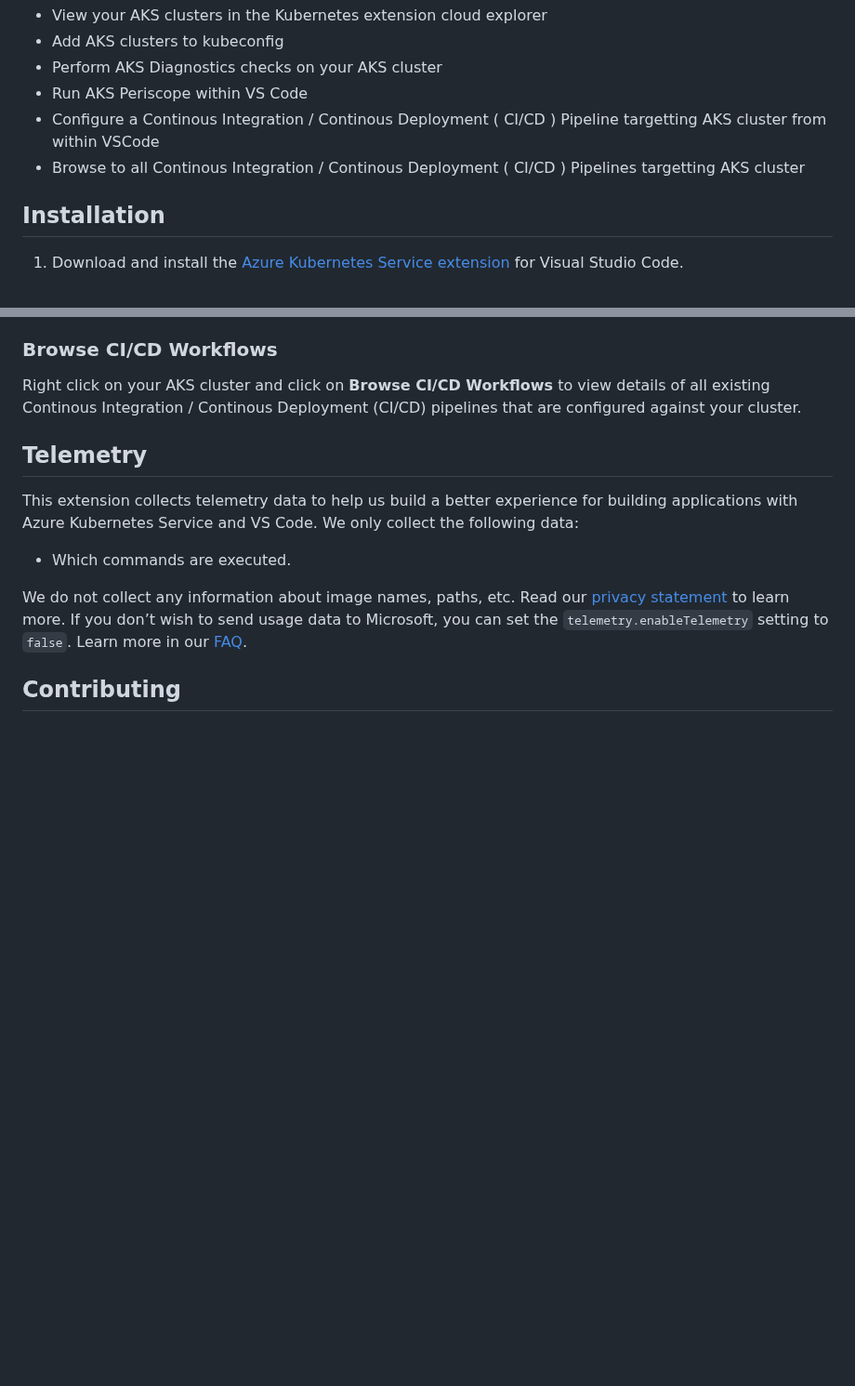
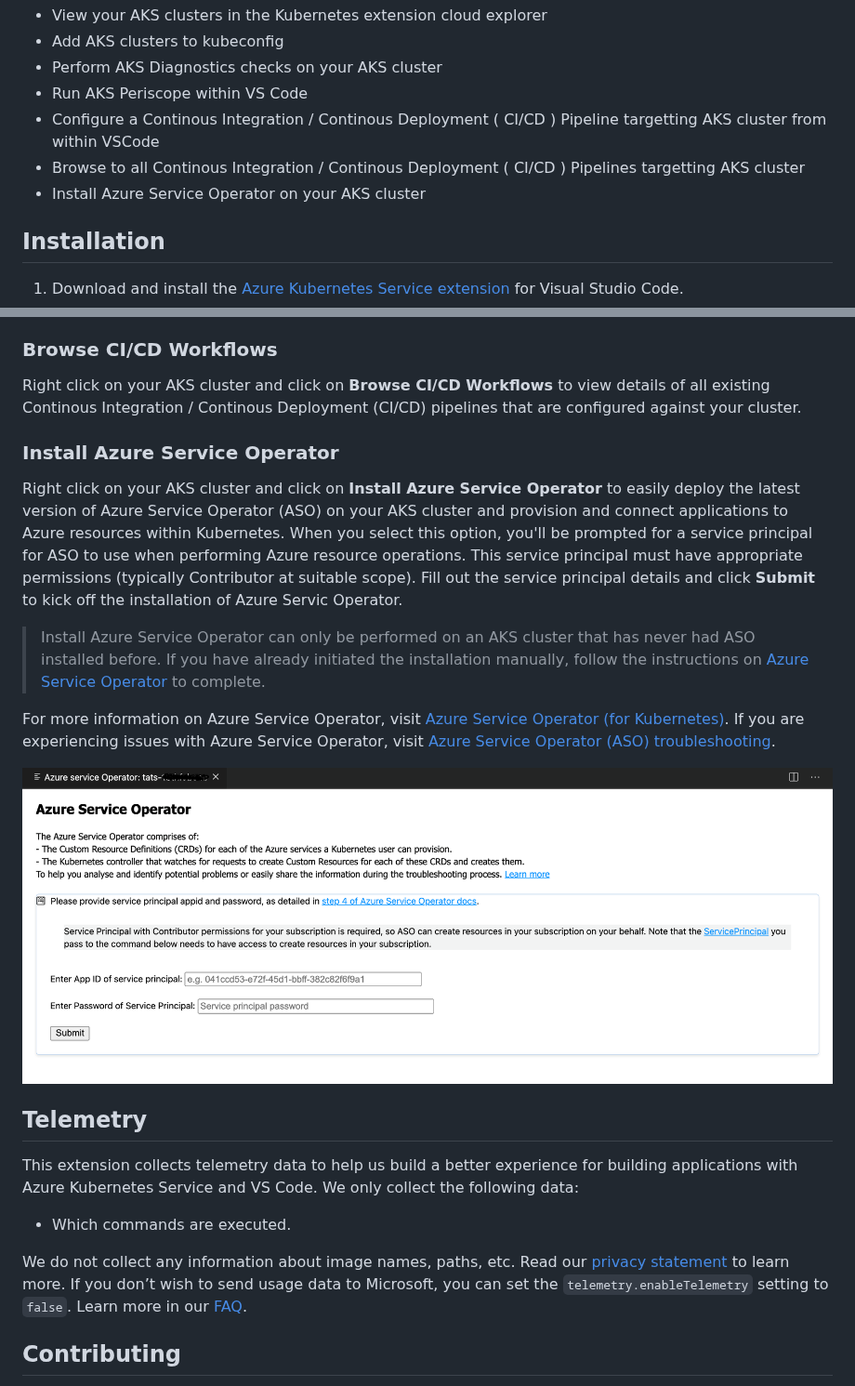
Before and after one commit to Azure/vscode-aks-tools, a Markdown page: README.md, 2 parts joined by grey strips. Shown at 93% size. Rendered like a GitHub page; pictures changed too: resources/azure-service-operator-webview.png (added); blank space fills up the shorter version.

Commit message:
Add Azure Service Operator to the Readme (#57)

```diff
--- a/README.md
+++ b/README.md
@@ -6,6 +6,7 @@
 * Run AKS Periscope within VS Code
 * Configure a Continous Integration / Continous Deployment ( CI/CD ) Pipeline targetting AKS cluster from within VSCode
 * Browse to all Continous Integration / Continous Deployment ( CI/CD ) Pipelines targetting AKS cluster
+* Install Azure Service Operator on your AKS cluster
 
 ## Installation
 
@@ -78,6 +79,15 @@ Right click on your AKS cluster and click on **Configure CI/CD Workflow** to cre
 
 Right click on your AKS cluster and click on **Browse CI/CD Workflows** to view details of all existing Continous Integration / Continous Deployment (CI/CD) pipelines that are configured against your cluster.
 
+### Install Azure Service Operator
+
+Right click on your AKS cluster and click on **Install Azure Service Operator** to easily deploy the latest version of Azure Service Operator (ASO) on your AKS cluster and provision and connect applications to Azure resources within Kubernetes. When you select this option, you'll be prompted for a service principal for ASO to use when performing Azure resource operations. This service principal must have appropriate permissions (typically Contributor at suitable scope). Fill out the service principal details and click **Submit** to kick off the installation of Azure Servic Operator.
+
+> Install Azure Service Operator can only be performed on an AKS cluster that has never had ASO installed before. If you have already initiated the installation manually, follow the instructions on [Azure Service Operator](https://github.com/Azure/azure-service-operator) to complete.
+
+For more information on Azure Service Operator, visit [Azure Service Operator (for Kubernetes)](https://github.com/Azure/azure-service-operator). If you are experiencing issues with Azure Service Operator, visit [Azure Service Operator (ASO) troubleshooting](https://github.com/Azure/azure-service-operator/blob/master/docs/troubleshooting.md).
+
+![Azure Service Operator Webview](resources/azure-service-operator-webview.png)
 
 ## Telemetry
 
```
